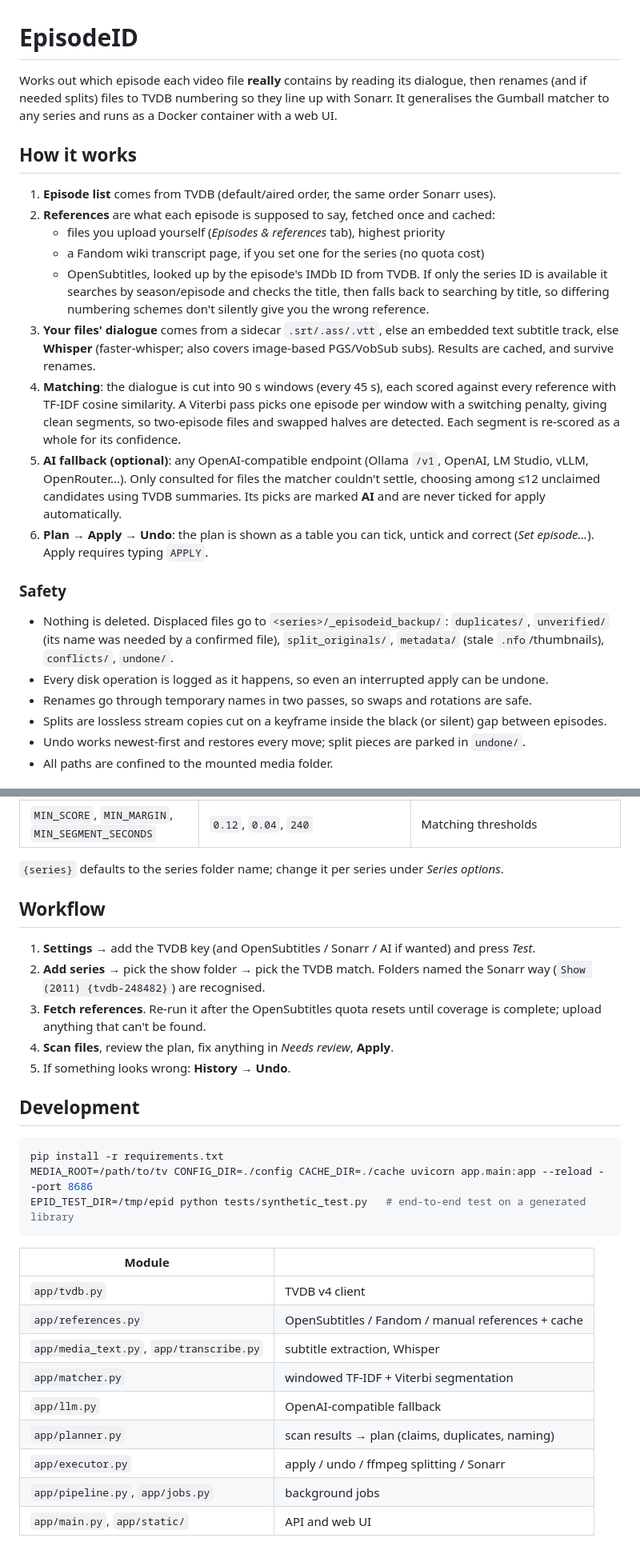
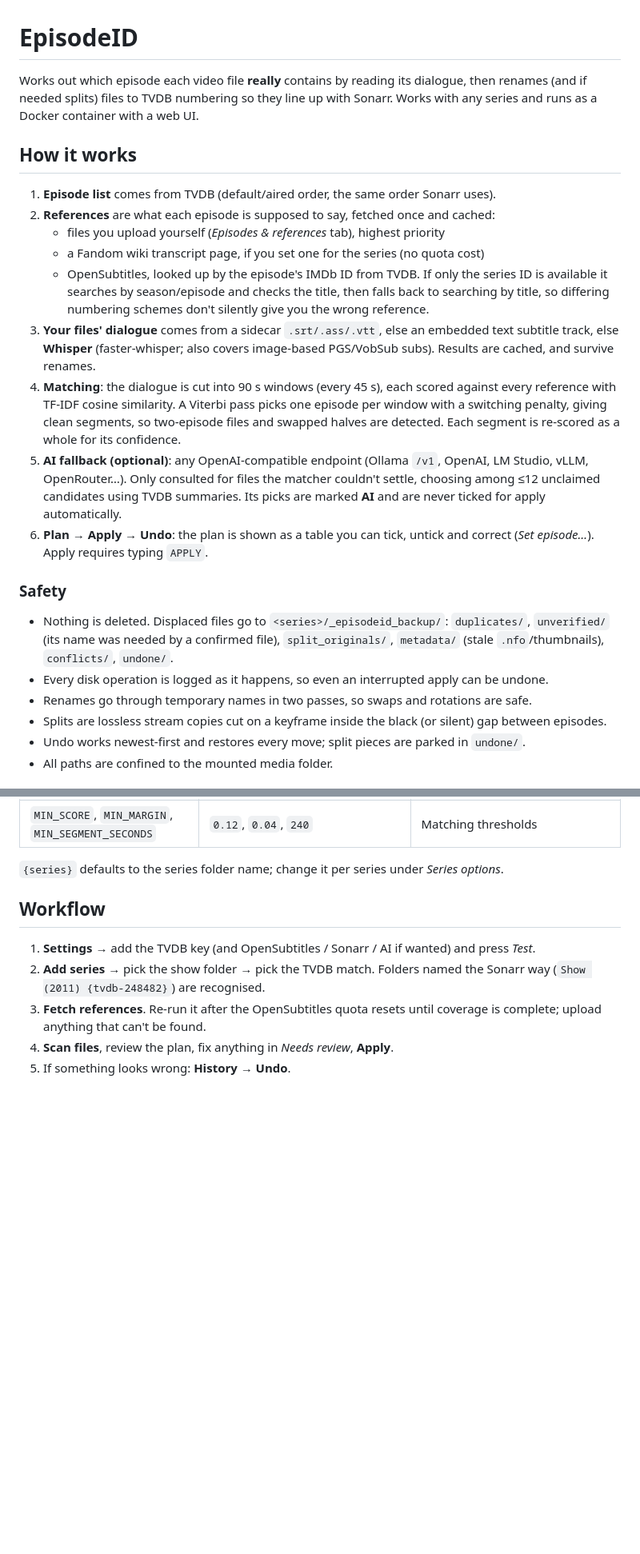
Before and after one commit to CtznSniiips/episodeID, a Markdown page: README.md, 2 parts joined by grey strips. Shown at 80% size. Drawn GitHub-style; blank space fills up the shorter version.

Commit message:
Refactor README for clarity and conciseness
Condensed and clarified the README content for better readability. Removed redundant lines and improved the flow of information.

````diff
--- a/README.md
+++ b/README.md
@@ -1,9 +1,6 @@
 # EpisodeID
 
-Works out which episode each video file **really** contains by reading its
-dialogue, then renames (and if needed splits) files to TVDB numbering so they
-line up with Sonarr. It generalises the Gumball matcher to any series and runs
-as a Docker container with a web UI.
+Works out which episode each video file **really** contains by reading its dialogue, then renames (and if needed splits) files to TVDB numbering so they line up with Sonarr. Works with any series and runs as a Docker container with a web UI.
 
 ## How it works
 
@@ -11,33 +8,17 @@ as a Docker container with a web UI.
 2. **References** are what each episode is supposed to say, fetched once and cached:
    - files you upload yourself (*Episodes & references* tab), highest priority
    - a Fandom wiki transcript page, if you set one for the series (no quota cost)
-   - OpenSubtitles, looked up by the episode's IMDb ID from TVDB. If only the
-     series ID is available it searches by season/episode and checks the title,
-     then falls back to searching by title, so differing numbering schemes don't
-     silently give you the wrong reference.
-3. **Your files' dialogue** comes from a sidecar `.srt/.ass/.vtt`, else an embedded
-   text subtitle track, else **Whisper** (faster-whisper; also covers image-based PGS/VobSub subs).
-   Results are cached, and survive renames.
-4. **Matching**: the dialogue is cut into 90 s windows (every 45 s), each scored
-   against every reference with TF-IDF cosine similarity. A Viterbi pass picks one
-   episode per window with a switching penalty, giving clean segments, so two-episode
-   files and swapped halves are detected. Each segment is re-scored as a whole for its
-   confidence.
-5. **AI fallback (optional)**: any OpenAI-compatible endpoint (Ollama `/v1`, OpenAI,
-   LM Studio, vLLM, OpenRouter…). Only consulted for files the matcher couldn't
-   settle, choosing among ≤12 unclaimed candidates using TVDB summaries. Its picks are
-   marked **AI** and are never ticked for apply automatically.
-6. **Plan → Apply → Undo**: the plan is shown as a table you can tick, untick and
-   correct (*Set episode…*). Apply requires typing `APPLY`.
+   - OpenSubtitles, looked up by the episode's IMDb ID from TVDB. If only the series ID is available it searches by season/episode and checks the title, then falls back to searching by title, so differing numbering schemes don't silently give you the wrong reference.
+3. **Your files' dialogue** comes from a sidecar `.srt/.ass/.vtt`, else an embedded text subtitle track, else **Whisper** (faster-whisper; also covers image-based PGS/VobSub subs). Results are cached, and survive renames.
+4. **Matching**: the dialogue is cut into 90 s windows (every 45 s), each scored against every reference with TF-IDF cosine similarity. A Viterbi pass picks one episode per window with a switching penalty, giving clean segments, so two-episode files and swapped halves are detected. Each segment is re-scored as a whole for its confidence.
+5. **AI fallback (optional)**: any OpenAI-compatible endpoint (Ollama `/v1`, OpenAI, LM Studio, vLLM, OpenRouter…). Only consulted for files the matcher couldn't settle, choosing among ≤12 unclaimed candidates using TVDB summaries. Its picks are marked **AI** and are never ticked for apply automatically.
+6. **Plan → Apply → Undo**: the plan is shown as a table you can tick, untick and correct (*Set episode…*). Apply requires typing `APPLY`.
 
 ### Safety
-- Nothing is deleted. Displaced files go to `<series>/_episodeid_backup/`:
-  `duplicates/`, `unverified/` (its name was needed by a confirmed file), `split_originals/`,
-  `metadata/` (stale `.nfo`/thumbnails), `conflicts/`, `undone/`.
+- Nothing is deleted. Displaced files go to `<series>/_episodeid_backup/`: `duplicates/`, `unverified/` (its name was needed by a confirmed file), `split_originals/`, `metadata/` (stale `.nfo`/thumbnails), `conflicts/`, `undone/`.
 - Every disk operation is logged as it happens, so even an interrupted apply can be undone.
 - Renames go through temporary names in two passes, so swaps and rotations are safe.
-- Splits are lossless stream copies cut on a keyframe inside the black (or silent) gap
-  between episodes.
+- Splits are lossless stream copies cut on a keyframe inside the black (or silent) gap between episodes.
 - Undo works newest-first and restores every move; split pieces are parked in `undone/`.
 - All paths are confined to the mounted media folder.
 
@@ -83,29 +61,7 @@ Everything is editable in the web UI; any environment variable overrides the UI
 ## Workflow
 
 1. **Settings** → add the TVDB key (and OpenSubtitles / Sonarr / AI if wanted) and press *Test*.
-2. **Add series** → pick the show folder → pick the TVDB match. Folders named the Sonarr
-   way (`Show (2011) {tvdb-248482}`) are recognised.
-3. **Fetch references**. Re-run it after the OpenSubtitles quota resets until coverage is
-   complete; upload anything that can't be found.
+2. **Add series** → pick the show folder → pick the TVDB match. Folders named the Sonarr way (`Show (2011) {tvdb-248482}`) are recognised.
+3. **Fetch references**. Re-run it after the OpenSubtitles quota resets until coverage is complete; upload anything that can't be found.
 4. **Scan files**, review the plan, fix anything in *Needs review*, **Apply**.
 5. If something looks wrong: **History → Undo**.
-
-## Development
-
-```bash
-pip install -r requirements.txt
-MEDIA_ROOT=/path/to/tv CONFIG_DIR=./config CACHE_DIR=./cache uvicorn app.main:app --reload --port 8686
-EPID_TEST_DIR=/tmp/epid python tests/synthetic_test.py   # end-to-end test on a generated library
-```
-
-| Module | |
-|---|---|
-| `app/tvdb.py` | TVDB v4 client |
-| `app/references.py` | OpenSubtitles / Fandom / manual references + cache |
-| `app/media_text.py`, `app/transcribe.py` | subtitle extraction, Whisper |
-| `app/matcher.py` | windowed TF-IDF + Viterbi segmentation |
-| `app/llm.py` | OpenAI-compatible fallback |
-| `app/planner.py` | scan results → plan (claims, duplicates, naming) |
-| `app/executor.py` | apply / undo / ffmpeg splitting / Sonarr |
-| `app/pipeline.py`, `app/jobs.py` | background jobs |
-| `app/main.py`, `app/static/` | API and web UI |
````
Also changed, not shown: other parts of README.md (+2 -5 lines).
